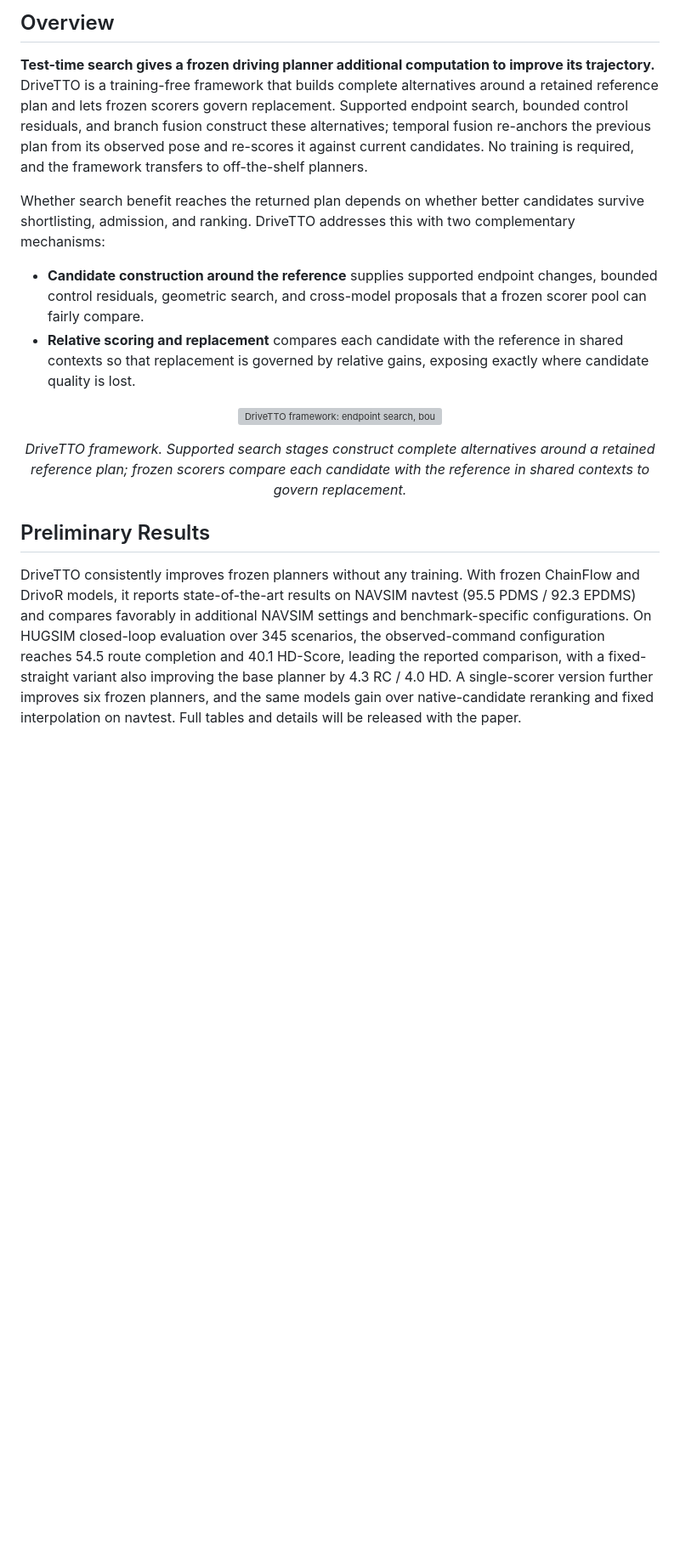
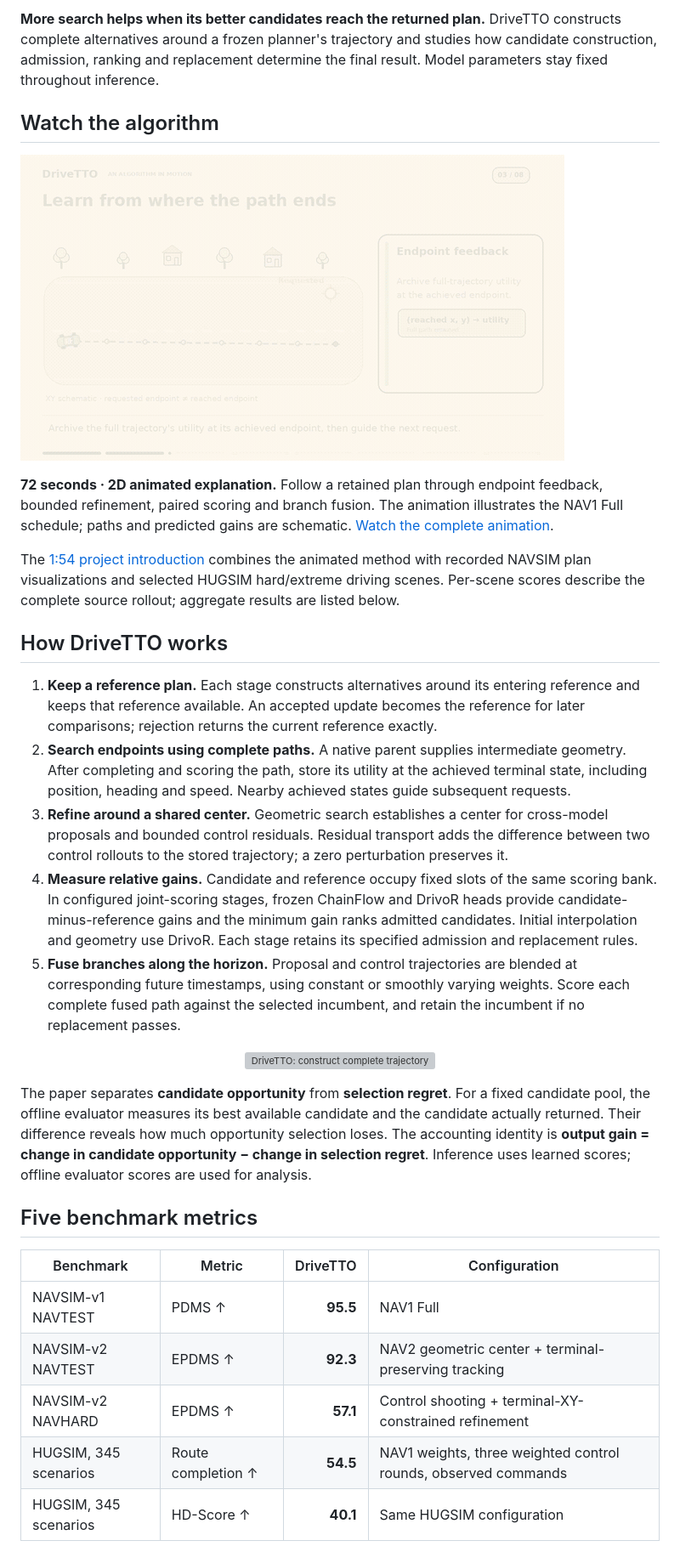
Before and after one commit to Rtwotwo/DriveTTO, a Markdown page: README.md, the part around the change printed below. Shown: that part at 85% size. Rendered like a GitHub page; pictures changed too: docs/assets/images/algorithm-teaser.gif (added); blank space fills up the shorter version; grey boxes are pictures that could not be loaded.

Commit message:
Add animated DriveTTO algorithm explanation and refresh project README

```diff
--- a/README.md
+++ b/README.md
@@ -6,22 +8,34 @@
 </p>
 
-## Overview
+**More search helps when its better candidates reach the returned plan.** DriveTTO constructs complete alternatives around a frozen planner's trajectory and studies how candidate construction, admission, ranking and replacement determine the final result. Model parameters stay fixed throughout inference.
 
-**Test-time search gives a frozen driving planner additional computation to improve its trajectory.** DriveTTO is a training-free framework that builds complete alternatives around a retained reference plan and lets frozen scorers govern replacement. Supported endpoint search, bounded control residuals, and branch fusion construct these alternatives; temporal fusion re-anchors the previous plan from its observed pose and re-scores it against current candidates. No training is required, and the framework transfers to off-the-shelf planners.
+## Watch the algorithm
 
-Whether search benefit reaches the returned plan depends on whether better candidates survive shortlisting, admission, and ranking. DriveTTO addresses this with two complementary mechanisms:
+[![DriveTTO animated algorithm explanation](docs/assets/images/algorithm-teaser.gif)](https://rtwotwo.github.io/DriveTTO/#algorithm)
 
-- **Candidate construction around the reference** supplies supported endpoint changes, bounded control residuals, geometric search, and cross-model proposals that a frozen scorer pool can fairly compare.
-- **Relative scoring and replacement** compares each candidate with the reference in shared contexts so that replacement is governed by relative gains, exposing exactly where candidate quality is lost.
+**72 seconds · 2D animated explanation.** Follow a retained plan through endpoint feedback, bounded refinement, paired scoring and branch fusion. The animation illustrates the NAV1 Full schedule; paths and predicted gains are schematic. [Watch the complete animation](https://rtwotwo.github.io/DriveTTO/assets/videos/drivetto-algorithm-animation.mp4).
 
-<p align="center">
-  <a href="assets/overview.png">
-    <img src="assets/overview.png" alt="DriveTTO framework: endpoint search, bounded control residuals, and branch fusion construct alternatives around a retained reference plan; frozen scorers compare and govern replacement." width="100%">
-  </a>
-</p>
+The [1:54 project introduction](https://rtwotwo.github.io/DriveTTO/#introduction) combines the animated method with recorded NAVSIM plan visualizations and selected HUGSIM hard/extreme driving scenes. Per-scene scores describe the complete source rollout; aggregate results are listed below.
 
-<p align="center"><em>DriveTTO framework. Supported search stages construct complete alternatives around a retained reference plan; frozen scorers compare each candidate with the reference in shared contexts to govern replacement.</em></p>
+## How DriveTTO works
 
-## Preliminary Results
+1. **Keep a reference plan.** Each stage constructs alternatives around its entering reference and keeps that reference available. An accepted update becomes the reference for later comparisons; rejection returns the current reference exactly.
+2. **Search endpoints using complete paths.** A native parent supplies intermediate geometry. After completing and scoring the path, store its utility at the achieved terminal state, including position, heading and speed. Nearby achieved states guide subsequent requests.
+3. **Refine around a shared center.** Geometric search establishes a center for cross-model proposals and bounded control residuals. Residual transport adds the difference between two control rollouts to the stored trajectory; a zero perturbation preserves it.
+4. **Measure relative gains.** Candidate and reference occupy fixed slots of the same scoring bank. In configured joint-scoring stages, frozen ChainFlow and DrivoR heads provide candidate-minus-reference gains and the minimum gain ranks admitted candidates. Initial interpolation and geometry use DrivoR. Each stage retains its specified admission and replacement rules.
+5. **Fuse branches along the horizon.** Proposal and control trajectories are blended at corresponding future timestamps, using constant or smoothly varying weights. Score each complete fused path against the selected incumbent, and retain the incumbent if no replacement passes.
 
-DriveTTO consistently improves frozen planners without any training. With frozen ChainFlow and DrivoR models, it reports state-of-the-art results on NAVSIM navtest (95.5 PDMS / 92.3 EPDMS) and compares favorably in additional NAVSIM settings and benchmark-specific configurations. On HUGSIM closed-loop evaluation over 345 scenarios, the observed-command configuration reaches 54.5 route completion and 40.1 HD-Score, leading the reported comparison, with a fixed-straight variant also improving the base planner by 4.3 RC / 4.0 HD. A single-scorer version further improves six frozen planners, and the same models gain over native-candidate reranking and fixed interpolation on navtest. Full tables and details will be released with the paper.
+<p align="center"><a href="assets/overview.png"><img src="assets/overview.png" alt="DriveTTO: construct complete trajectory alternatives, compare them with the retained reference using frozen scorers, and select an output." width="100%"></a></p>
+
+The paper separates **candidate opportunity** from **selection regret**. For a fixed candidate pool, the offline evaluator measures its best available candidate and the candidate actually returned. Their difference reveals how much opportunity selection loses. The accounting identity is **output gain = change in candidate opportunity − change in selection regret**. Inference uses learned scores; offline evaluator scores are used for analysis.
+
+## Five benchmark metrics
+
+| Benchmark | Metric | DriveTTO | Configuration |
+|---|---|---:|---|
+| NAVSIM-v1 NAVTEST | PDMS ↑ | **95.5** | NAV1 Full |
+| NAVSIM-v2 NAVTEST | EPDMS ↑ | **92.3** | NAV2 geometric center + terminal-preserving tracking |
+| NAVSIM-v2 NAVHARD | EPDMS ↑ | **57.1** | Control shooting + terminal-XY-constrained refinement |
+| HUGSIM, 345 scenarios | Route completion ↑ | **54.5** | NAV1 weights, three weighted control rounds, observed commands |
+| HUGSIM, 345 scenarios | HD-Score ↑ | **40.1** | Same HUGSIM configuration |
+
```
Also changed, not shown: other parts of README.md (+48 -2 lines), docs/assets/images/algorithm-poster.jpg (added), docs/assets/images/intro-poster.jpg, 11 other files.
